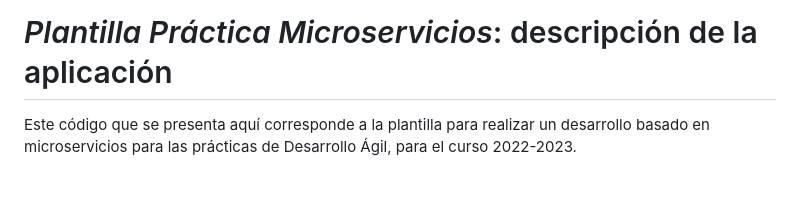
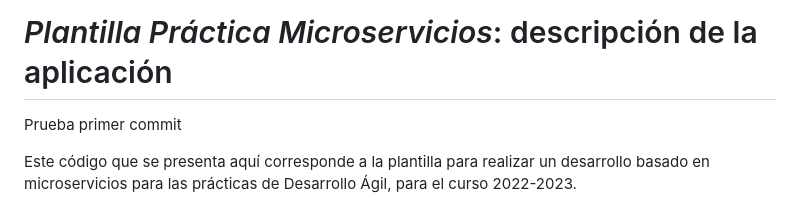
Before and after one commit to UJA-DAGIL-22-23/dagil-2022-2023-practica-3-miguelLiebana, a Markdown page: README.md, the part around the change. GitHub-like rendering; blank space fills up the shorter version.

Commit message:
prueba primer commit

```diff
--- a/README.md
+++ b/README.md
@@ -1,5 +1,7 @@
 [![Open in Visual Studio Code](https://classroom.github.com/assets/open-in-vscode-c66648af7eb3fe8bc4f294546bfd86ef473780cde1dea487d3c4ff354943c9ae.svg)](https://classroom.github.com/online_ide?assignment_repo_id=10405425&assignment_repo_type=AssignmentRepo)
 # *Plantilla Práctica Microservicios*: descripción de la aplicación
+
+Prueba primer commit
 
 Este código que se presenta aquí corresponde a la plantilla para realizar un desarrollo basado en microservicios para las prácticas de Desarrollo Ágil, para el curso 2022-2023.
 
```
